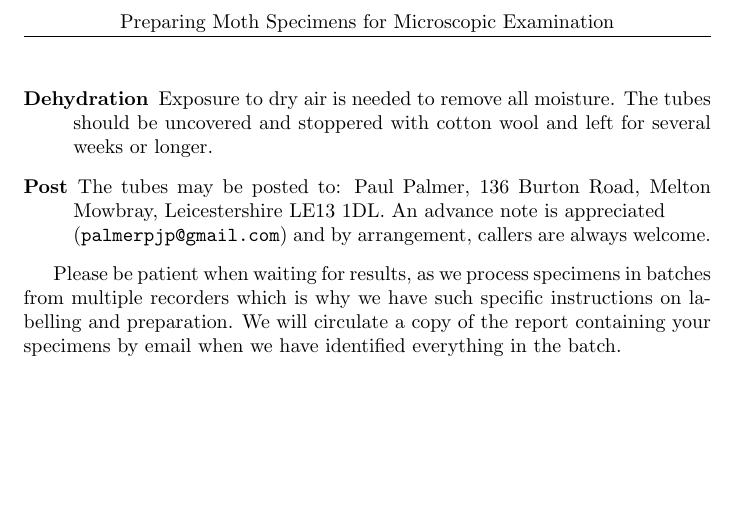
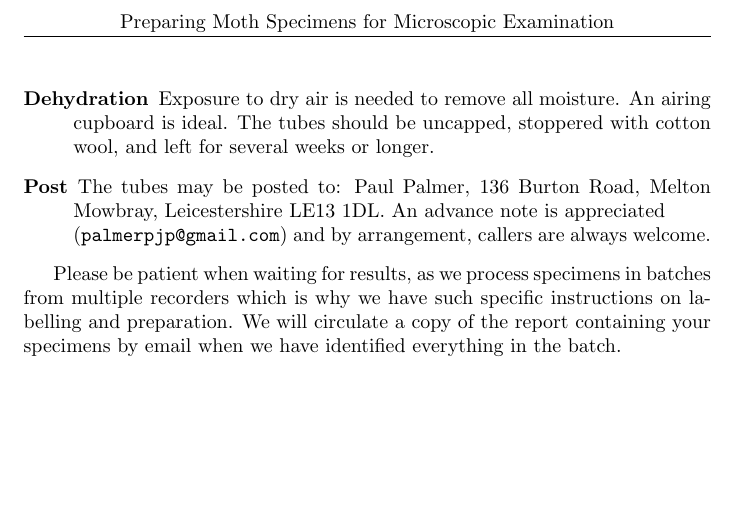
Before and after one commit to Microscope-ID-Club/dissection-prep, a LaTeX document (dissection_preparation.tex): part of page 2 of 2, cut so that both start at the same text. Compiled offline with pdfLaTeX.

Commit message:
Update dissection_preparation.tex

```diff
--- a/dissection_preparation.tex
+++ b/dissection_preparation.tex
@@ -51,7 +51,7 @@ Unmounted specimens should be stored in suitable tubes treated in the following
 	\item[Data] Please complete our simple data spreadsheet, available on request. You need to complete one row per specimen with details such as locality, date and collection method.
 	\item[Photographs] If you are able to take a photograph of the live moth, in a tube if necessary, it can be a very useful aid in the identification process. Please include the unique reference number in the photograph name.
 	\item[Freezer] A minimum of 48 hours in a domestic freezer will ensure that the specimen is dead along with any mites that may be present. There is no harm in exceeding this time.
-	\item[Dehydration] Exposure to dry air is needed to remove all moisture. The tubes should be uncovered and stoppered with cotton wool and left for several weeks or longer.
+	\item[Dehydration] Exposure to dry air is needed to remove all moisture. An airing cupboard is ideal. The tubes should be uncapped, stoppered with cotton wool, and left for several weeks or longer.
 	\item[Post] The tubes may be posted to: Paul Palmer, 136 Burton Road, Melton Mowbray, Leicestershire LE13 1DL. An advance note is appreciated \\ (\texttt{palmerpjp@gmail.com}) and by arrangement, callers are always welcome.
 \end{description}
 
```
